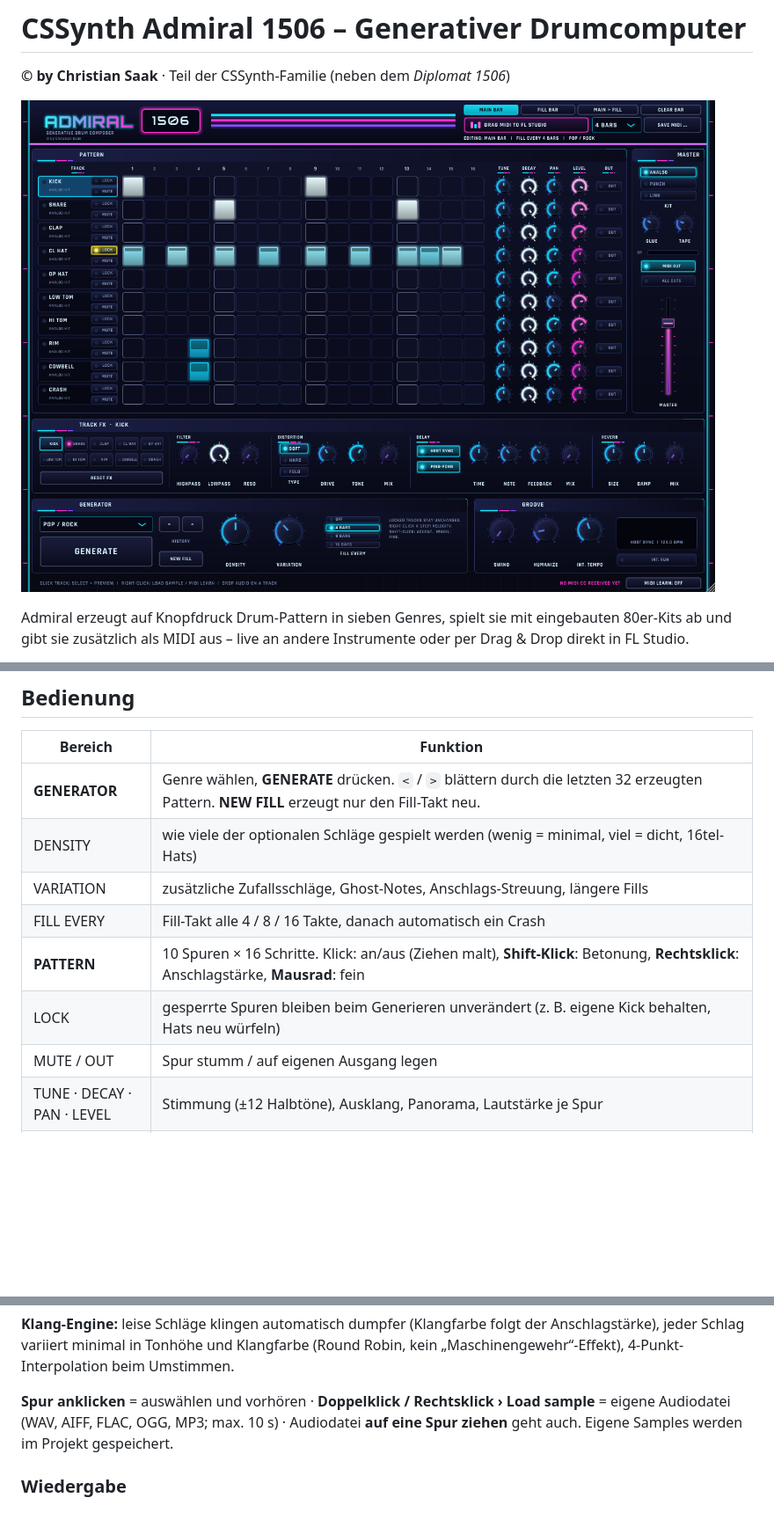
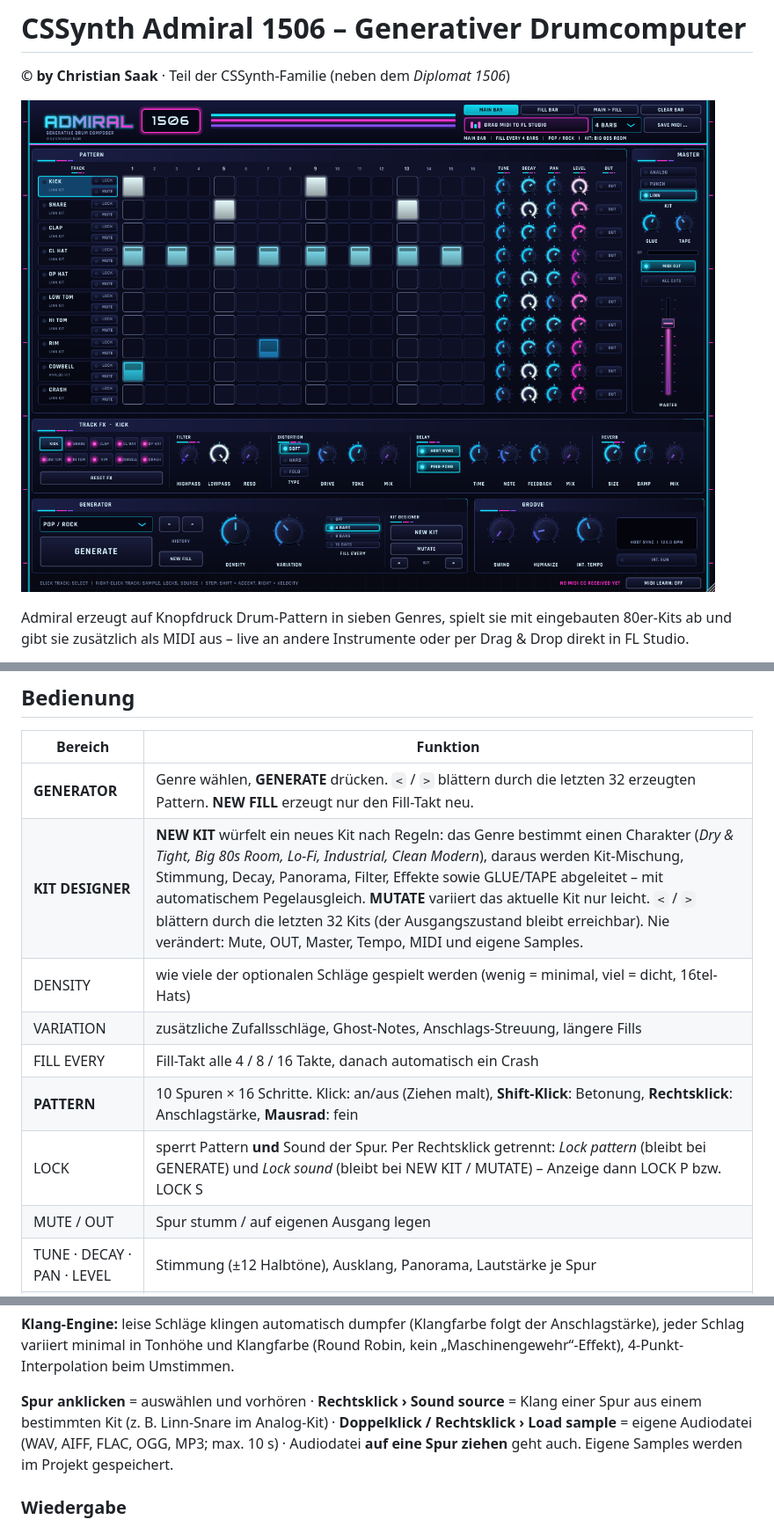
Before and after one commit to Wunderbarer/Admiral-1506, a Markdown page: README.md, 3 parts joined by grey strips. Shown at 88% size. Rendered like a GitHub page; pictures changed too: docs/screenshot.png; blank space fills up the shorter version.

```diff
--- a/README.md
+++ b/README.md
@@ -36,11 +36,12 @@ Getestet ausgelegt für **FL Studio** und **Cubase**.
 | Bereich | Funktion |
 |---|---|
 | **GENERATOR** | Genre wählen, **GENERATE** drücken. `<` / `>` blättern durch die letzten 32 erzeugten Pattern. **NEW FILL** erzeugt nur den Fill-Takt neu. |
+| **KIT DESIGNER** | **NEW KIT** würfelt ein neues Kit nach Regeln: das Genre bestimmt einen Charakter (*Dry & Tight, Big 80s Room, Lo-Fi, Industrial, Clean Modern*), daraus werden Kit-Mischung, Stimmung, Decay, Panorama, Filter, Effekte sowie GLUE/TAPE abgeleitet – mit automatischem Pegelausgleich. **MUTATE** variiert das aktuelle Kit nur leicht. `<` / `>` blättern durch die letzten 32 Kits (der Ausgangszustand bleibt erreichbar). Nie verändert: Mute, OUT, Master, Tempo, MIDI und eigene Samples. |
 | DENSITY | wie viele der optionalen Schläge gespielt werden (wenig = minimal, viel = dicht, 16tel-Hats) |
 | VARIATION | zusätzliche Zufallsschläge, Ghost-Notes, Anschlags-Streuung, längere Fills |
 | FILL EVERY | Fill-Takt alle 4 / 8 / 16 Takte, danach automatisch ein Crash |
 | **PATTERN** | 10 Spuren × 16 Schritte. Klick: an/aus (Ziehen malt), **Shift-Klick**: Betonung, **Rechtsklick**: Anschlagstärke, **Mausrad**: fein |
-| LOCK | gesperrte Spuren bleiben beim Generieren unverändert (z. B. eigene Kick behalten, Hats neu würfeln) |
+| LOCK | sperrt Pattern **und** Sound der Spur. Per Rechtsklick getrennt: *Lock pattern* (bleibt bei GENERATE) und *Lock sound* (bleibt bei NEW KIT / MUTATE) – Anzeige dann LOCK P bzw. LOCK S |
 | MUTE / OUT | Spur stumm / auf eigenen Ausgang legen |
 | TUNE · DECAY · PAN · LEVEL | Stimmung (±12 Halbtöne), Ausklang, Panorama, Lautstärke je Spur |
 | MAIN BAR / FILL BAR | welcher Takt im Raster bearbeitet wird (Fill wird magenta dargestellt) |
@@ -51,7 +52,7 @@ Getestet ausgelegt für **FL Studio** und **Cubase**.
 **Klang-Engine:** leise Schläge klingen automatisch dumpfer (Klangfarbe folgt der Anschlagstärke), jeder Schlag variiert minimal
 in Tonhöhe und Klangfarbe (Round Robin, kein „Maschinengewehr“-Effekt), 4-Punkt-Interpolation beim Umstimmen.
 
-**Spur anklicken** = auswählen und vorhören · **Doppelklick / Rechtsklick › Load sample** = eigene Audiodatei
+**Spur anklicken** = auswählen und vorhören · **Rechtsklick › Sound source** = Klang einer Spur aus einem bestimmten Kit (z. B. Linn-Snare im Analog-Kit) · **Doppelklick / Rechtsklick › Load sample** = eigene Audiodatei
 (WAV, AIFF, FLAC, OGG, MP3; max. 10 s) · Audiodatei **auf eine Spur ziehen** geht auch.
 Eigene Samples werden im Projekt gespeichert.
 
```
Also changed, not shown: 10 other files.
